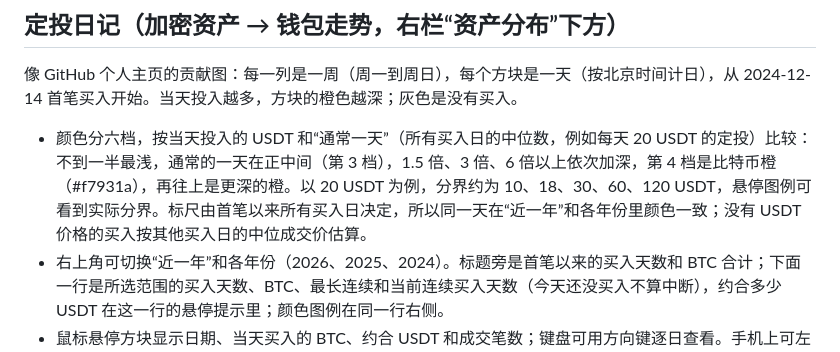
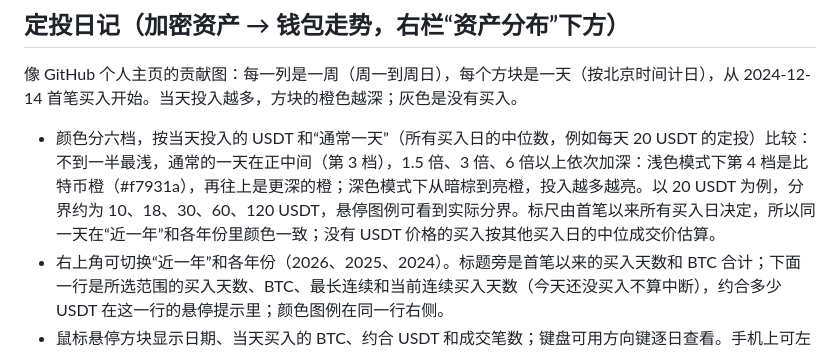
Before and after one commit to 0xJackYe/xhy-terminal, a Markdown page: README.md, the part around the change. Rendered like a GitHub page.

Commit message:
README: the diary's colour ramp in light and dark mode
Co-Authored-By: Claude Opus 5.5 <noreply@anthropic.com>
Claude-Session: https://claude.ai/code/session_01XHmbipM4ZGqjSAVj76D3di

```diff
--- a/README.md
+++ b/README.md
@@ -43,7 +43,7 @@
 
 像 GitHub 个人主页的贡献图：每一列是一周（周一到周日），每个方块是一天（按北京时间计日），从 2024-12-14 首笔买入开始。当天投入越多，方块的橙色越深；灰色是没有买入。
 
-- 颜色分六档，按当天投入的 USDT 和“通常一天”（所有买入日的中位数，例如每天 20 USDT 的定投）比较：不到一半最浅，通常的一天在正中间（第 3 档），1.5 倍、3 倍、6 倍以上依次加深，第 4 档是比特币橙（#f7931a），再往上是更深的橙。以 20 USDT 为例，分界约为 10、18、30、60、120 USDT，悬停图例可看到实际分界。标尺由首笔以来所有买入日决定，所以同一天在“近一年”和各年份里颜色一致；没有 USDT 价格的买入按其他买入日的中位成交价估算。
+- 颜色分六档，按当天投入的 USDT 和“通常一天”（所有买入日的中位数，例如每天 20 USDT 的定投）比较：不到一半最浅，通常的一天在正中间（第 3 档），1.5 倍、3 倍、6 倍以上依次加深：浅色模式下第 4 档是比特币橙（#f7931a），再往上是更深的橙；深色模式下从暗棕到亮橙，投入越多越亮。以 20 USDT 为例，分界约为 10、18、30、60、120 USDT，悬停图例可看到实际分界。标尺由首笔以来所有买入日决定，所以同一天在“近一年”和各年份里颜色一致；没有 USDT 价格的买入按其他买入日的中位成交价估算。
 - 右上角可切换“近一年”和各年份（2026、2025、2024）。标题旁是首笔以来的买入天数和 BTC 合计；下面一行是所选范围的买入天数、BTC、最长连续和当前连续买入天数（今天还没买入不算中断），约合多少 USDT 在这一行的悬停提示里；颜色图例在同一行右侧。
 - 鼠标悬停方块显示日期、当天买入的 BTC、约合 USDT 和成交笔数；键盘可用方向键逐日查看。手机上可左右滑动，默认显示最近几周。
 - **全部定投记录**：点一下定投日记（标题、说明行或任一方块；手机上轻点方块），页面上方会打开“定投记录”：每个买入日一行，从新到旧，列出日期、买入的 BTC、投入的 USDT、当天的成交均价和笔数，行首的小方块是那天的颜色；点的是方块就直接翻到那一天并高亮。顶部可选“全部”或某一年，下面一行是所选范围的天数、笔数、BTC、USDT 合计和平均成交价。记录按窗口高度分页，不会滚动：用“较新 / 较早”按钮、方向键、PageUp/PageDown、Home/End、鼠标滚轮或手机上滑动翻页；按 Esc、点右上角 × 或点外面关闭。页面布局不变。
```
